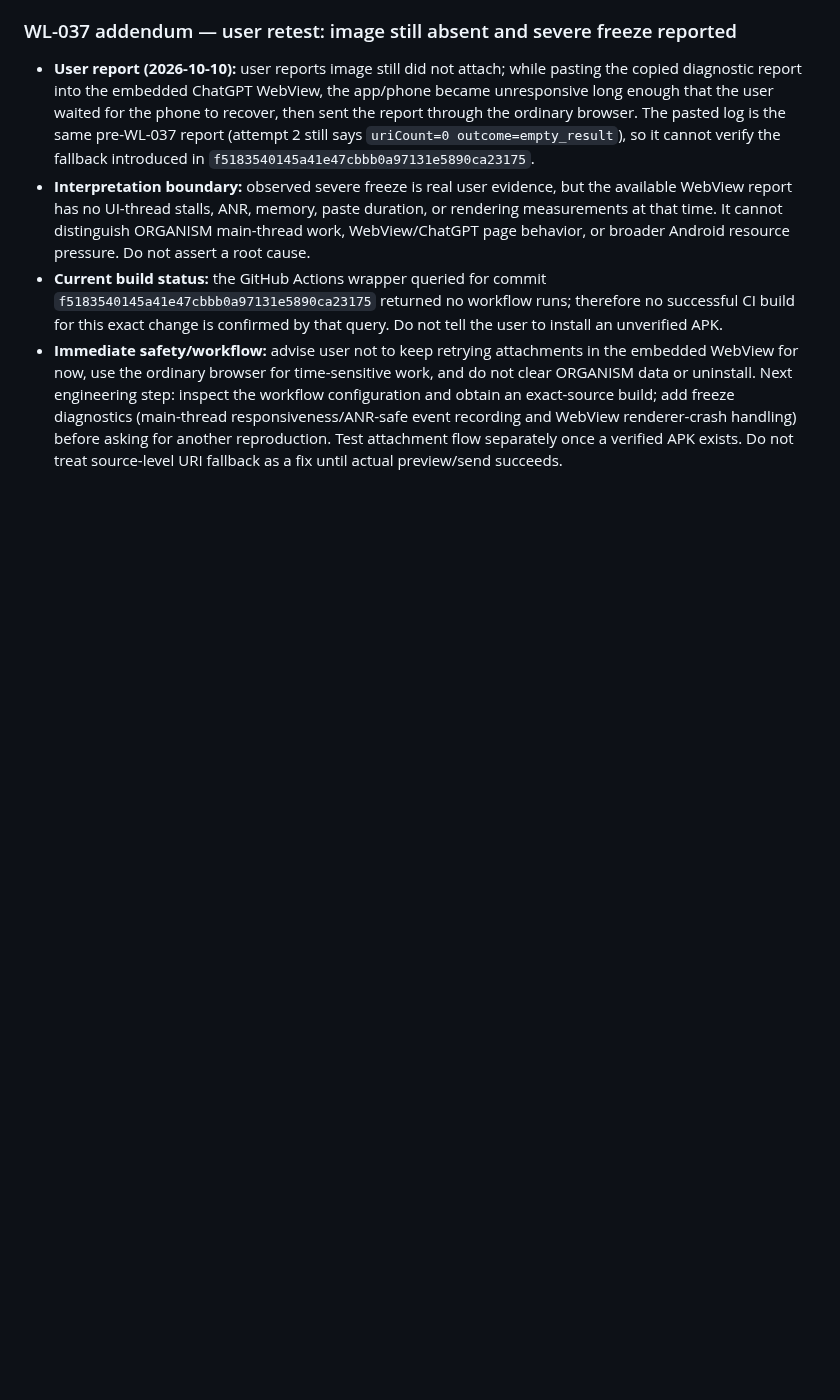
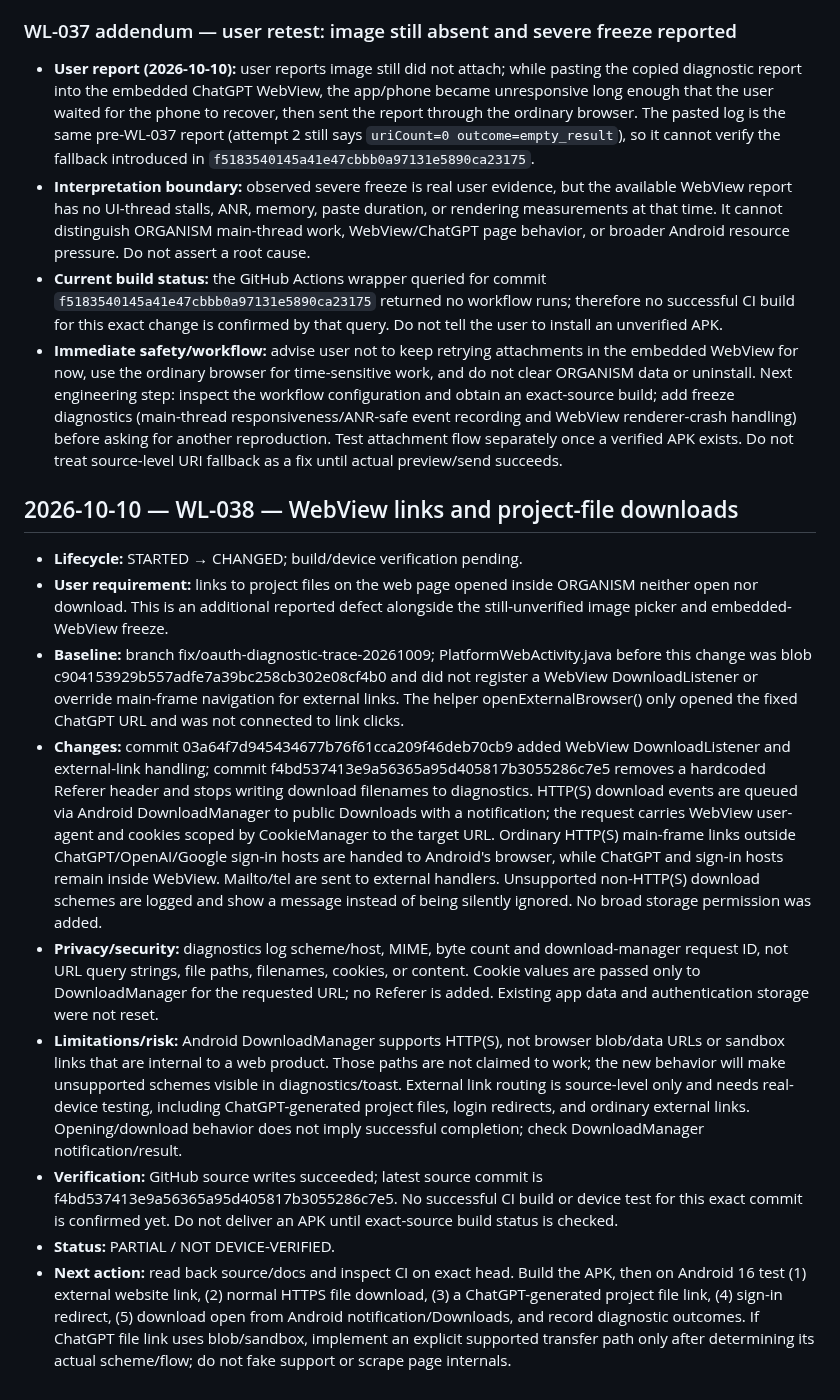
Before and after one commit to alexbotleh-oss/organism, a Markdown page: docs/WORKLOG.md, the part around the change. GitHub-like rendering; blank space fills up the shorter version.

Commit message:
Record WebView link opening and file download requirement

```diff
--- a/docs/WORKLOG.md
+++ b/docs/WORKLOG.md
@@ -469,3 +469,16 @@ Entries are append-only. Newest entries are added at the end. See [WORKLOG_AND_C
 - **Interpretation boundary:** observed severe freeze is real user evidence, but the available WebView report has no UI-thread stalls, ANR, memory, paste duration, or rendering measurements at that time. It cannot distinguish ORGANISM main-thread work, WebView/ChatGPT page behavior, or broader Android resource pressure. Do not assert a root cause.
 - **Current build status:** the GitHub Actions wrapper queried for commit `f5183540145a41e47cbbb0a97131e5890ca23175` returned no workflow runs; therefore no successful CI build for this exact change is confirmed by that query. Do not tell the user to install an unverified APK.
 - **Immediate safety/workflow:** advise user not to keep retrying attachments in the embedded WebView for now, use the ordinary browser for time-sensitive work, and do not clear ORGANISM data or uninstall. Next engineering step: inspect the workflow configuration and obtain an exact-source build; add freeze diagnostics (main-thread responsiveness/ANR-safe event recording and WebView renderer-crash handling) before asking for another reproduction. Test attachment flow separately once a verified APK exists. Do not treat source-level URI fallback as a fix until actual preview/send succeeds.
+
+
+## 2026-10-10 — WL-038 — WebView links and project-file downloads
+
+- **Lifecycle:** STARTED → CHANGED; build/device verification pending.
+- **User requirement:** links to project files on the web page opened inside ORGANISM neither open nor download. This is an additional reported defect alongside the still-unverified image picker and embedded-WebView freeze.
+- **Baseline:** branch fix/oauth-diagnostic-trace-20261009; PlatformWebActivity.java before this change was blob c904153929b557adfe7a39bc258cb302e08cf4b0 and did not register a WebView DownloadListener or override main-frame navigation for external links. The helper openExternalBrowser() only opened the fixed ChatGPT URL and was not connected to link clicks.
+- **Changes:** commit 03a64f7d945434677b76f61cca209f46deb70cb9 added WebView DownloadListener and external-link handling; commit f4bd537413e9a56365a95d405817b3055286c7e5 removes a hardcoded Referer header and stops writing download filenames to diagnostics. HTTP(S) download events are queued via Android DownloadManager to public Downloads with a notification; the request carries WebView user-agent and cookies scoped by CookieManager to the target URL. Ordinary HTTP(S) main-frame links outside ChatGPT/OpenAI/Google sign-in hosts are handed to Android's browser, while ChatGPT and sign-in hosts remain inside WebView. Mailto/tel are sent to external handlers. Unsupported non-HTTP(S) download schemes are logged and show a message instead of being silently ignored. No broad storage permission was added.
+- **Privacy/security:** diagnostics log scheme/host, MIME, byte count and download-manager request ID, not URL query strings, file paths, filenames, cookies, or content. Cookie values are passed only to DownloadManager for the requested URL; no Referer is added. Existing app data and authentication storage were not reset.
+- **Limitations/risk:** Android DownloadManager supports HTTP(S), not browser blob/data URLs or sandbox links that are internal to a web product. Those paths are not claimed to work; the new behavior will make unsupported schemes visible in diagnostics/toast. External link routing is source-level only and needs real-device testing, including ChatGPT-generated project files, login redirects, and ordinary external links. Opening/download behavior does not imply successful completion; check DownloadManager notification/result.
+- **Verification:** GitHub source writes succeeded; latest source commit is f4bd537413e9a56365a95d405817b3055286c7e5. No successful CI build or device test for this exact commit is confirmed yet. Do not deliver an APK until exact-source build status is checked.
+- **Status:** PARTIAL / NOT DEVICE-VERIFIED.
+- **Next action:** read back source/docs and inspect CI on exact head. Build the APK, then on Android 16 test (1) external website link, (2) normal HTTPS file download, (3) a ChatGPT-generated project file link, (4) sign-in redirect, (5) download open from Android notification/Downloads, and record diagnostic outcomes. If ChatGPT file link uses blob/sandbox, implement an explicit supported transfer path only after determining its actual scheme/flow; do not fake support or scrape page internals.
```
